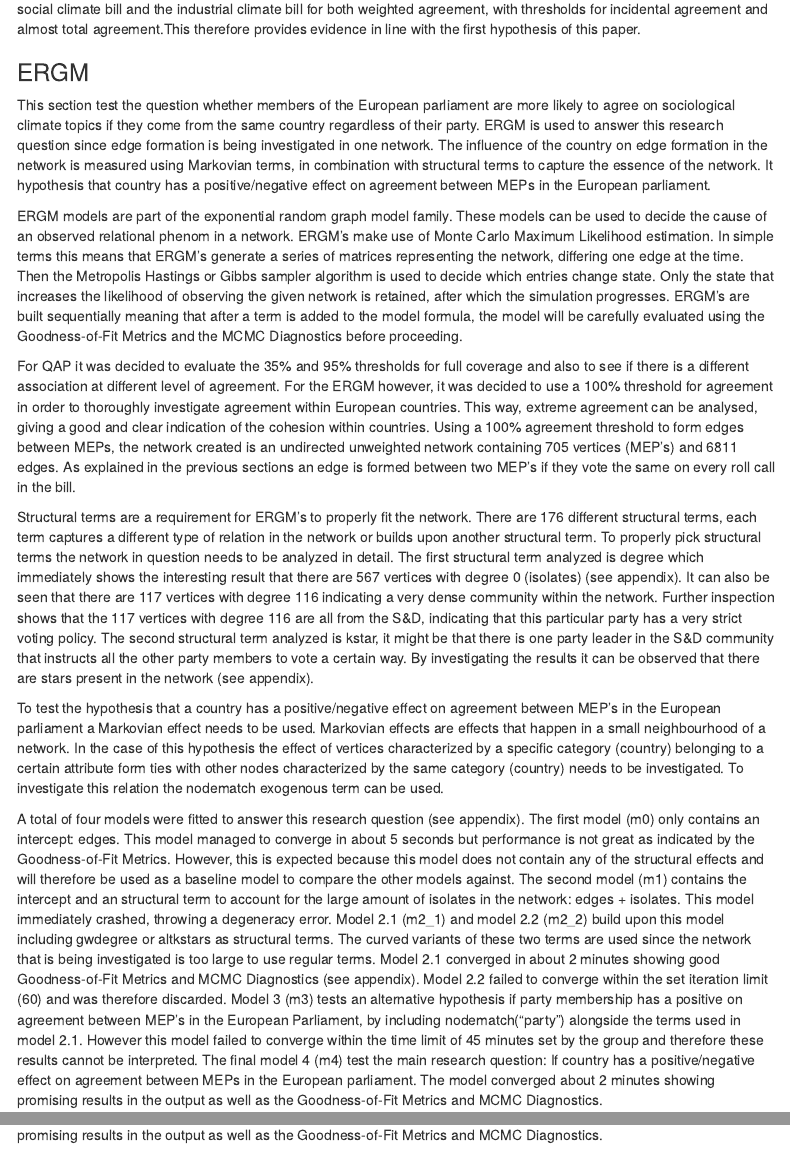
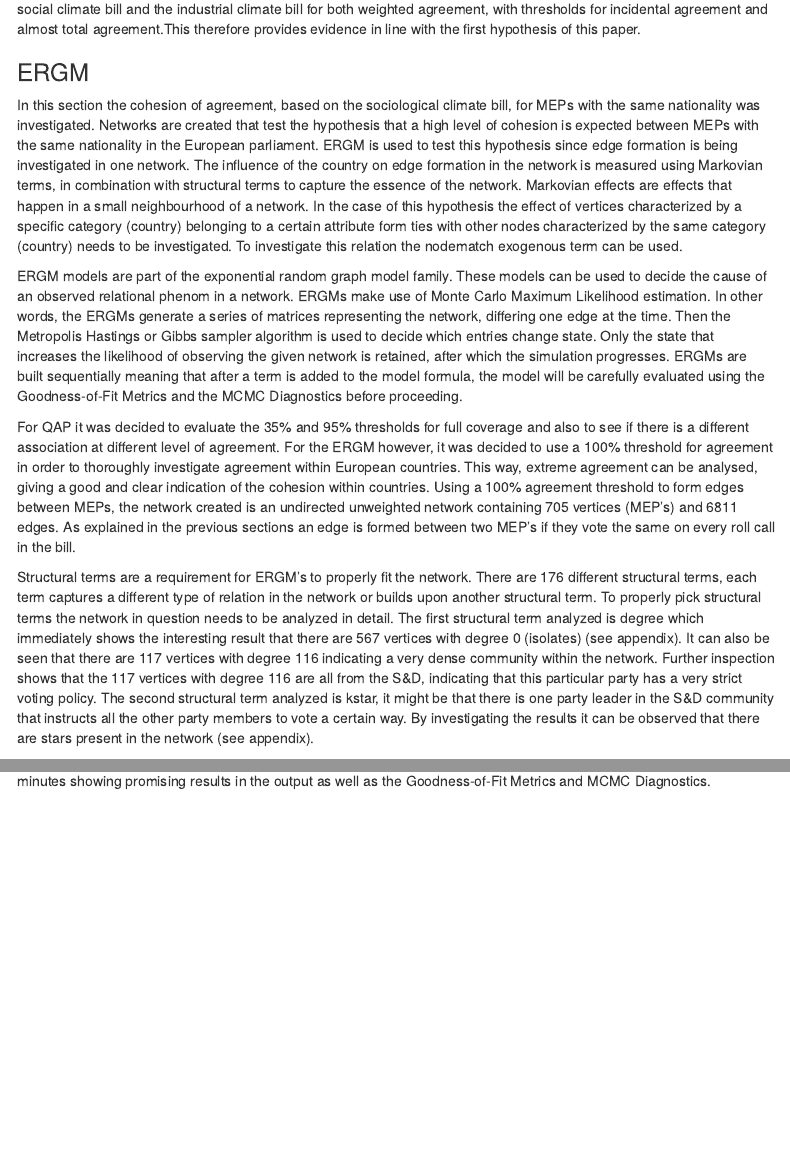
Before and after one commit to jads-master-team-1/sna4ds, an R Markdown document (src/report/report.Rmd): the page in a window 1100 px wide, from 9600 px down, and a second part further down, joined at a grey line. Rendered offline with R 4.5, knitr and Pandoc, with nearby package versions; some code elsewhere in the file could not run offline; menus at the side of the page are left out.

Commit message:
Update ERGM section
Worked on more academic writing, using the new RQ2 and H2 and flow of piece.

````diff
--- a/src/report/report.Rmd
+++ b/src/report/report.Rmd
@@ -691,21 +687,16 @@ m4 <- readRDS("../../models/m4.rds")
 m4_fit <- readRDS("../../models/m4_fit.rds")
 ```
 
-<!-- TODO: @Laurens update hypothesis with expectation and add explanation why -->
-This section test the question whether members of the European parliament are more likely to agree on sociological climate topics if they come from the same country regardless of their party. ERGM is used to answer this research question since edge formation is being investigated in one network. The influence of the country on edge formation in the network is measured using Markovian terms, in combination with structural terms to capture the essence of the network. It hypothesis that country has a positive/negative effect on agreement between MEPs in the European parliament.
+In this section the cohesion of agreement, based on the sociological climate bill, for MEPs with the same nationality was investigated. Networks are created that test the hypothesis that a high level of cohesion is expected between MEPs with the same nationality in the European parliament. ERGM is used to test this hypothesis since edge formation is being investigated in one network. The influence of the country on edge formation in the network is measured using Markovian terms, in combination with structural terms to capture the essence of the network. Markovian effects are effects that happen in a small neighbourhood of a network. In the case of this hypothesis the effect of vertices characterized by a specific category (country) belonging to a certain attribute form ties with other nodes characterized by the same category (country) needs to be investigated. To investigate this relation the nodematch exogenous term can be used.
 
-ERGM models are part of the exponential random graph model family. These models can be used to decide the cause of an observed relational phenom in a network. ERGM’s make use of Monte Carlo Maximum Likelihood estimation. In simple terms this means that ERGM’s generate a series of matrices representing the network, differing one edge at the time. Then the Metropolis Hastings or Gibbs sampler algorithm is used to decide which entries change state. Only the state that increases the likelihood of observing the given network is retained, after which the simulation progresses. ERGM’s are built sequentially meaning that after a term is added to the model formula, the model will be carefully evaluated using the Goodness-of-Fit Metrics and the MCMC Diagnostics before proceeding.
+ERGM models are part of the exponential random graph model family. These models can be used to decide the cause of an observed relational phenom in a network. ERGMs make use of Monte Carlo Maximum Likelihood estimation. In other words, the ERGMs generate a series of matrices representing the network, differing one edge at the time. Then the Metropolis Hastings or Gibbs sampler algorithm is used to decide which entries change state. Only the state that increases the likelihood of observing the given network is retained, after which the simulation progresses. ERGMs are built sequentially meaning that after a term is added to the model formula, the model will be carefully evaluated using the Goodness-of-Fit Metrics and the MCMC Diagnostics before proceeding.
 
-<!-- TODO: @Colette add threshold determination and elaborate why | Bram: I think we should move the paragraph below to the threshold section -->
+<!-- Bram: I think we should move the paragraph below to the threshold section -->
 For QAP it was decided to evaluate the 35% and 95% thresholds for full coverage and also to see if there is a different association at different level of agreement. For the ERGM however, it was decided to use a 100% threshold for agreement in order to thoroughly investigate agreement within European countries. This way, extreme agreement can be analysed, giving a good and clear indication of the cohesion within countries. Using a 100% agreement threshold to form edges between MEPs, the network created is an undirected unweighted network containing 705 vertices (MEP’s) and 6811 edges. As explained in the previous sections an edge is formed between two MEP’s if they vote the same on every roll call in the bill.
 
 Structural terms are a requirement for ERGM’s to properly fit the network. There are 176 different structural terms, each term captures a different type of relation in the network or builds upon another structural term. To properly pick structural terms the network in question needs to be analyzed in detail. The first structural term analyzed is degree which immediately shows the interesting result that there are 567 vertices with degree 0 (isolates) (see appendix). It can also be seen that there are 117 vertices with degree 116 indicating a very dense community within the network. Further inspection shows that the 117 vertices with degree 116 are all from the S&D, indicating that this particular party has a very strict voting policy. The second structural term analyzed is kstar, it might be that there is one party leader in the S&D community that instructs all the other party members to vote a certain way. By investigating the results it can be observed that there are stars present in the network (see appendix).
 
-<!-- TODO: @Laurens update hypothesis with expectation -->
-To test the hypothesis that a country has a positive/negative effect on agreement between MEP’s in the European parliament a Markovian effect needs to be used. Markovian effects are effects that happen in a small neighbourhood of a network. In the case of this hypothesis the effect of vertices characterized by a specific category (country) belonging to a certain attribute form ties with other nodes characterized by the same category (country) needs to be investigated. To investigate this relation the nodematch exogenous term can be used.
-
-<!-- TODO: @Laurens update hypothesis with expectation -->
-A total of four models were fitted to answer this research question (see appendix). The first model (m0) only contains an intercept: edges. This model managed to converge in about 5 seconds but performance is not great as indicated by the Goodness-of-Fit Metrics. However, this is expected because this model does not contain any of the structural effects and will therefore be used as a baseline model to compare the other models against. The second model (m1) contains the intercept and an structural term to account for the large amount of isolates in the network: edges + isolates. This model immediately crashed, throwing a degeneracy error. Model 2.1 (m2_1) and model 2.2 (m2_2) build upon this model including gwdegree or altkstars as structural terms. The curved variants of these two terms are used since the network that is being investigated is too large to use regular terms. Model 2.1 converged in about 2 minutes showing good Goodness-of-Fit Metrics and MCMC Diagnostics (see appendix). Model 2.2 failed to converge within the set iteration limit (60) and was therefore discarded. Model 3 (m3) tests an alternative hypothesis if party membership has a positive on agreement between MEP’s in the European Parliament, by including nodematch(“party”) alongside the terms used in model 2.1. However this model failed to converge within the time limit of 45 minutes set by the group and therefore these results cannot be interpreted. The final model 4 (m4) test the main research question: If country has a positive/negative effect on agreement between MEPs in the European parliament. The model converged about 2 minutes showing promising results in the output as well as the Goodness-of-Fit Metrics and MCMC Diagnostics.
+A total of four models were fitted to answer this research question (see appendix for models). The first model (m0) only contains an intercept: edges. This model managed to converge in about 5 seconds but performance is not great as indicated by the Goodness-of-Fit Metrics. This was expected because the model does not contain any of the structural effects and will therefore be used as a baseline model to compare the other models against. The second model (m1) contains the intercept and an structural term to account for the large amount of isolates in the network: edges + isolates. This model crashed, throwing a degeneracy error. Model 2.1 (m2_1) and model 2.2 (m2_2) build upon this model including gwdegree or altkstars as structural terms. The curved variants of these two terms are used since the network that is being investigated is too large to use regular terms. Model 2.1 converged in about 2 minutes showing good Goodness-of-Fit Metrics and MCMC Diagnostics (see appendix). Model 2.2 failed to converge within the set iteration limit (60) and was therefore discarded. Model 3 (m3) tests an alternative hypothesis if party membership has a positive on agreement between MEP’s in the European Parliament, by including nodematch(“party”) alongside the terms used in model 2.1. However this model failed to converge within the time limit of 45 minutes set by the group and therefore these results cannot be interpreted. The final model 4 (m4) test the second research question: What is the cohesion of agreement, based on the sociological climate bill, for MEPs with the same nationality. The model converged about 2 minutes showing promising results in the output as well as the Goodness-of-Fit Metrics and MCMC Diagnostics.
 
 ```{r echo=FALSE, results="asis"}
 texreg::knitreg(list(m0, m2_1, m2_2, m4),
````
Also changed, not shown: src/report/report.Rmd (6 more changed lines).
